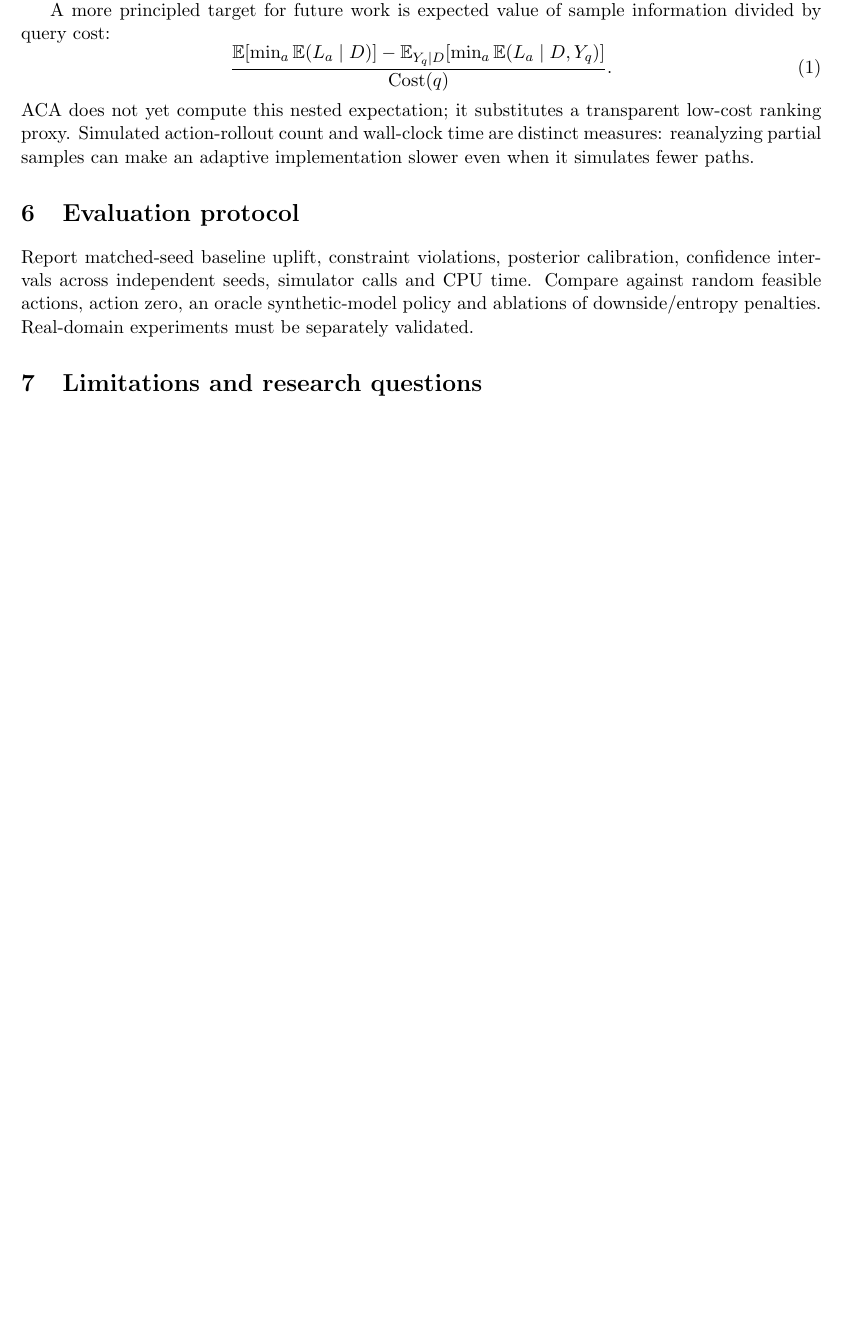
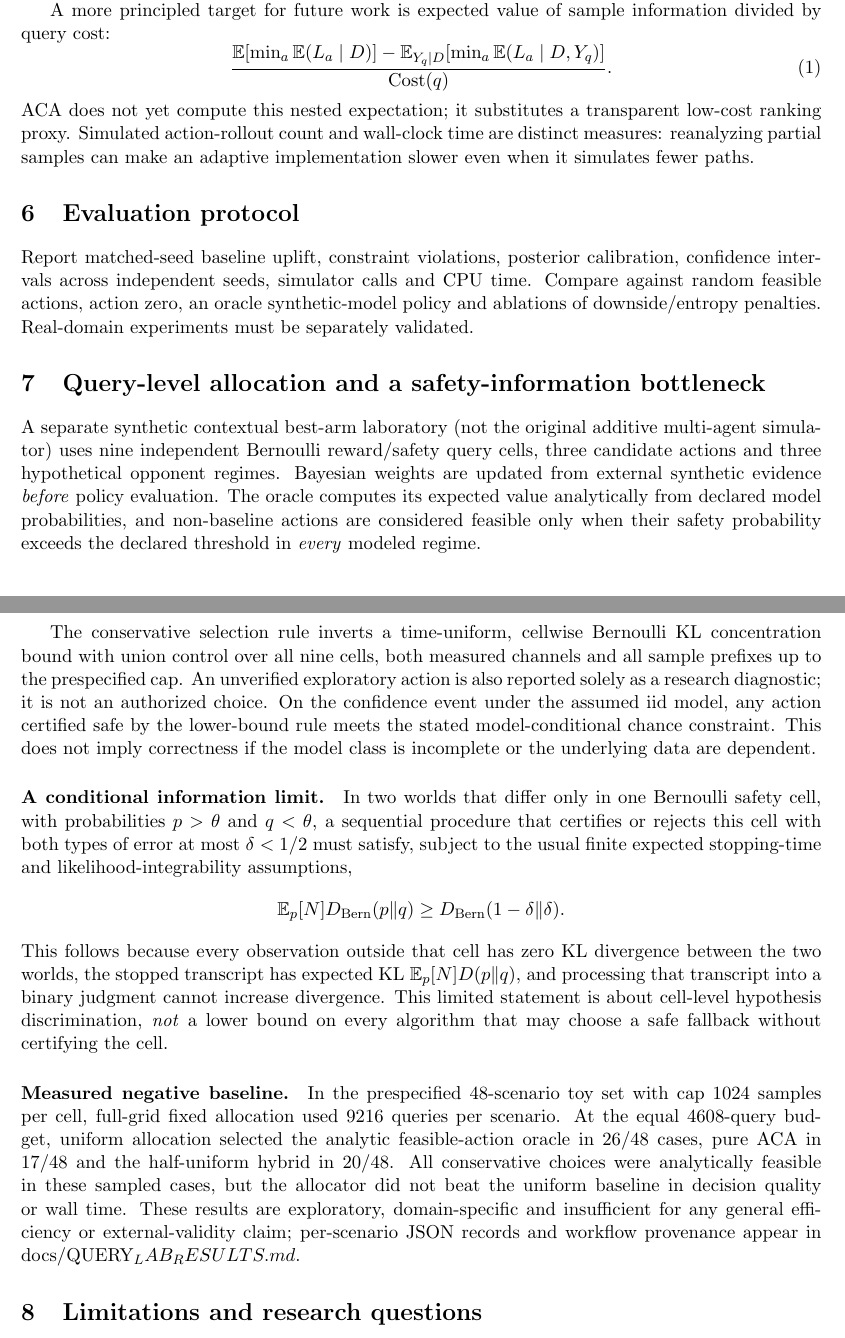
Before and after one commit to aixaria0/strategic-intelligence-lattice, a LaTeX paper (docs/paper.tex): part of page 2 of 2 before the commit and two parts of pages 2 and 3 of 3 after it, the two joined at a grey line, cut so that both start at the same text, the shorter picture padded with empty space. Compiled offline with pdfLaTeX.

Commit message:
research: record query-level safety-information lower bound and honestly report ACA negative baseline

```diff
--- a/docs/paper.tex
+++ b/docs/paper.tex
@@ -38,6 +38,22 @@ ACA does not yet compute this nested expectation; it substitutes a transparent l
 
 \section{Evaluation protocol}
 Report matched-seed baseline uplift, constraint violations, posterior calibration, confidence intervals across independent seeds, simulator calls and CPU time. Compare against random feasible actions, action zero, an oracle synthetic-model policy and ablations of downside/entropy penalties. Real-domain experiments must be separately validated.
+\section{Query-level allocation and a safety-information bottleneck}
+A separate synthetic contextual best-arm laboratory (not the original additive multi-agent simulator) uses nine independent Bernoulli reward/safety query cells, three candidate actions and three hypothetical opponent regimes. Bayesian weights are updated from external synthetic evidence \emph{before} policy evaluation. The oracle computes its expected value analytically from declared model probabilities, and non-baseline actions are considered feasible only when their safety probability exceeds the declared threshold in \emph{every} modeled regime.
+
+The conservative selection rule inverts a time-uniform, cellwise Bernoulli KL concentration bound with union control over all nine cells, both measured channels and all sample prefixes up to the prespecified cap. An unverified exploratory action is also reported solely as a research diagnostic; it is not an authorized choice. On the confidence event under the assumed iid model, any action certified safe by the lower-bound rule meets the stated model-conditional chance constraint. This does not imply correctness if the model class is incomplete or the underlying data are dependent.
+
+\paragraph{A conditional information limit.}
+In two worlds that differ only in one Bernoulli safety cell, with probabilities $p>\theta$ and $q<\theta$, a sequential procedure that certifies or rejects this cell with both types of error at most $\delta<1/2$ must satisfy, subject to the usual finite expected stopping-time and likelihood-integrability assumptions,
+\[
+ \mathbb E_p[N]D_{\mathrm{Bern}}(p\Vert q)\ge
+ D_{\mathrm{Bern}}(1-\delta\Vert\delta).
+\]
+This follows because every observation outside that cell has zero KL divergence between the two worlds, the stopped transcript has expected KL $\mathbb E_p[N]D(p\Vert q)$, and processing that transcript into a binary judgment cannot increase divergence. This limited statement is about cell-level hypothesis discrimination, \emph{not} a lower bound on every algorithm that may choose a safe fallback without certifying the cell.
+
+\paragraph{Measured negative baseline.}
+In the prespecified 48-scenario toy set with cap 1024 samples per cell, full-grid fixed allocation used 9216 queries per scenario. At the equal 4608-query budget, uniform allocation selected the analytic feasible-action oracle in 26/48 cases, pure ACA in 17/48 and the half-uniform hybrid in 20/48. All conservative choices were analytically feasible in these sampled cases, but the allocator did not beat the uniform baseline in decision quality or wall time. These results are exploratory, domain-specific and insufficient for any general efficiency or external-validity claim; per-scenario JSON records and workflow provenance appear in docs/QUERY_LAB_RESULTS.md.
+
 \section{Limitations and research questions}
 The toy model has three fixed opponent hypotheses, finite actions, boundary-dependent likelihood approximation, heuristic safety gate and empirical finite-bin entropy. Unknown strategies and unmodeled constraints can invalidate beliefs. Adaptive model-level computation allocation is implemented as an experimental heuristic, not a proven optimal value-of-information method; an exact expected-value-of-information scheduler, calibrated stopping certificates, MCTS for branching decision processes and a true multi-domain ontology remain proposed.
 \end{document}
```
